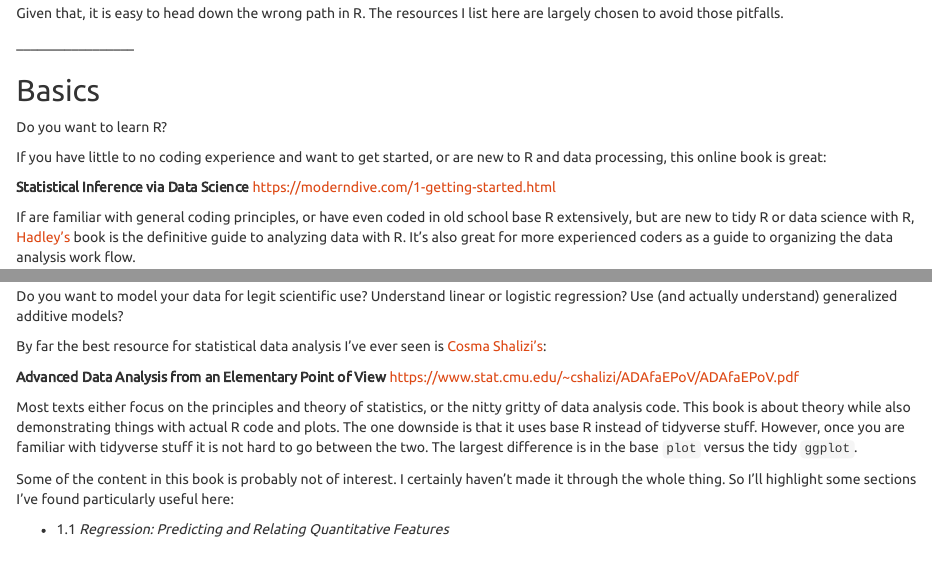
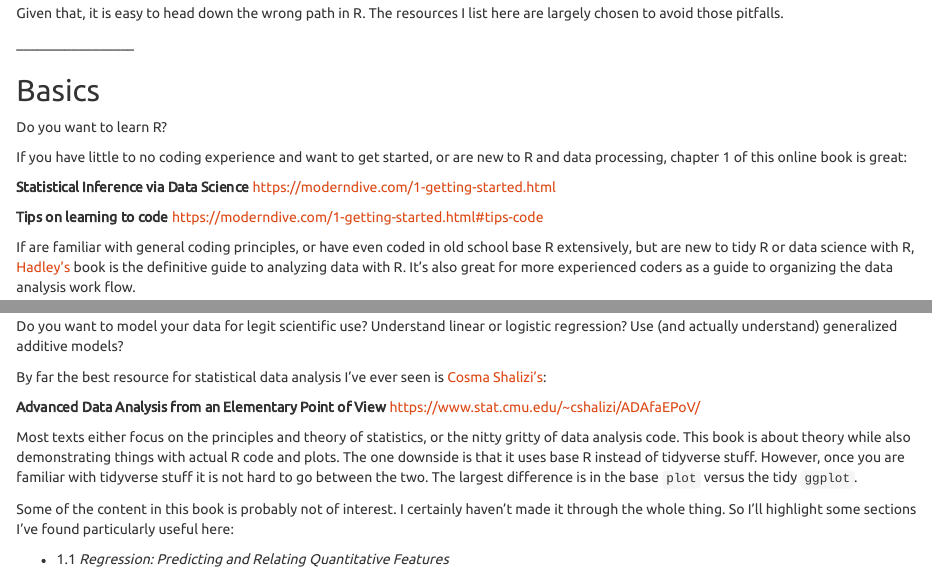
Before and after one commit to rgzn/r_guides, an R Markdown document (R_resources.Rmd): the page in a window 1100 px wide, from 310 px down, and a second part further down, joined at a grey line. The pictures show the output file R_resources.html that the author committed with the source, opened offline.

Commit message:
fixed some links to be more specific

```diff
--- a/R_resources.Rmd
+++ b/R_resources.Rmd
@@ -29,10 +29,16 @@ _________________
 Do you want to learn R?
 
 If you have little to no coding experience and want to get started, or are
-new to R and data processing, this online book is great:
+new to R and data processing, chapter 1 of this online book is great:
 
 __Statistical Inference via Data Science__
 https://moderndive.com/1-getting-started.html
+
+__Tips on learning to code__
+https://moderndive.com/1-getting-started.html#tips-code
+
+
+<!-- > ^learning to code goes much smoother ... when you are working on a particular project, like analyzing data that you are interested in and that is important to you.^ -->
 
 If are familiar with general coding principles, or have even coded in old school
 base R extensively, but are new to tidy R or data science with R,
```
Also changed, not shown: R_resources.html, R_resources.md, R_resources.Rmd (17 more changed lines).
